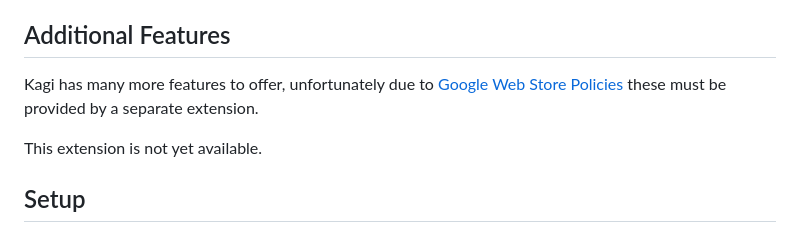
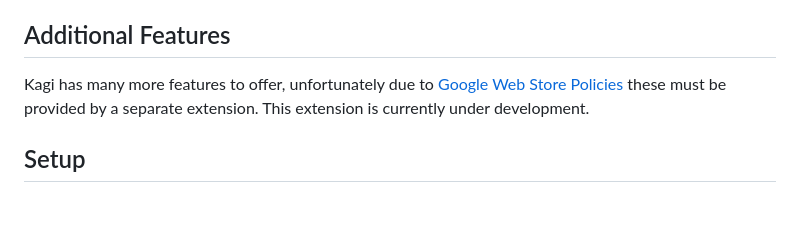
Before and after one commit to kagisearch/chrome_extension_basic, a Markdown page: README.md, the part around the change. GitHub-like rendering; blank space fills up the shorter version.

```diff
--- a/README.md
+++ b/README.md
@@ -10,9 +10,7 @@ Install from the [Chrome Web Store](https://chrome.google.com/webstore/detail/ka
 - Search-by-image by right-clicking on an image
 
 ## Additional Features
-Kagi has many more features to offer, unfortunately due to [Google Web Store Policies](https://developer.chrome.com/docs/webstore/troubleshooting/#single-use) these must be provided by a separate extension.
-
-This extension is not yet available.
+Kagi has many more features to offer, unfortunately due to [Google Web Store Policies](https://developer.chrome.com/docs/webstore/troubleshooting/#single-use) these must be provided by a separate extension. This extension is currently under development.
 
 ## Setup
   1. Navigate to the extension's settings page `chrome://extensions`
```
Also changed, not shown: popup-animation.gif (added), 2 other files.
